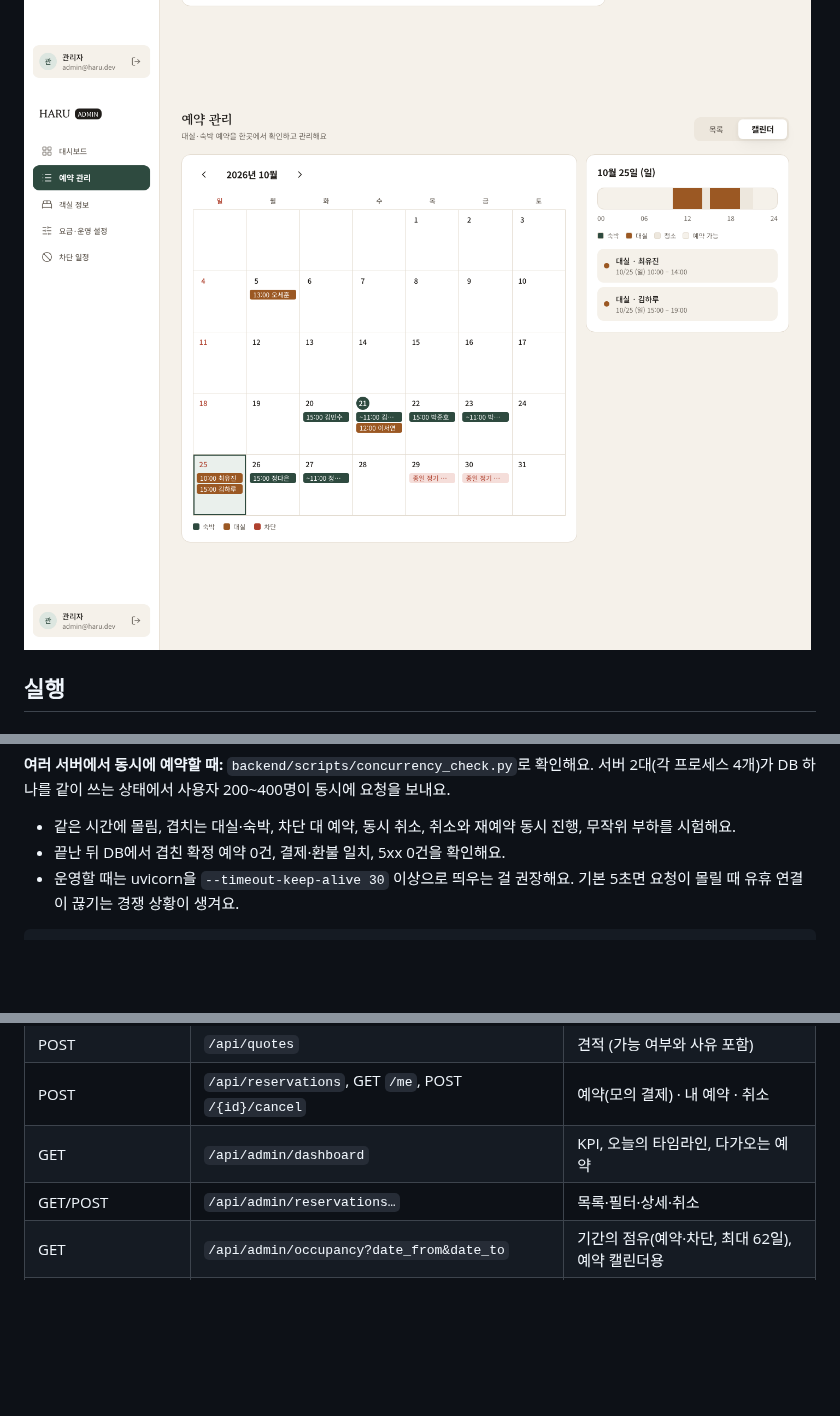
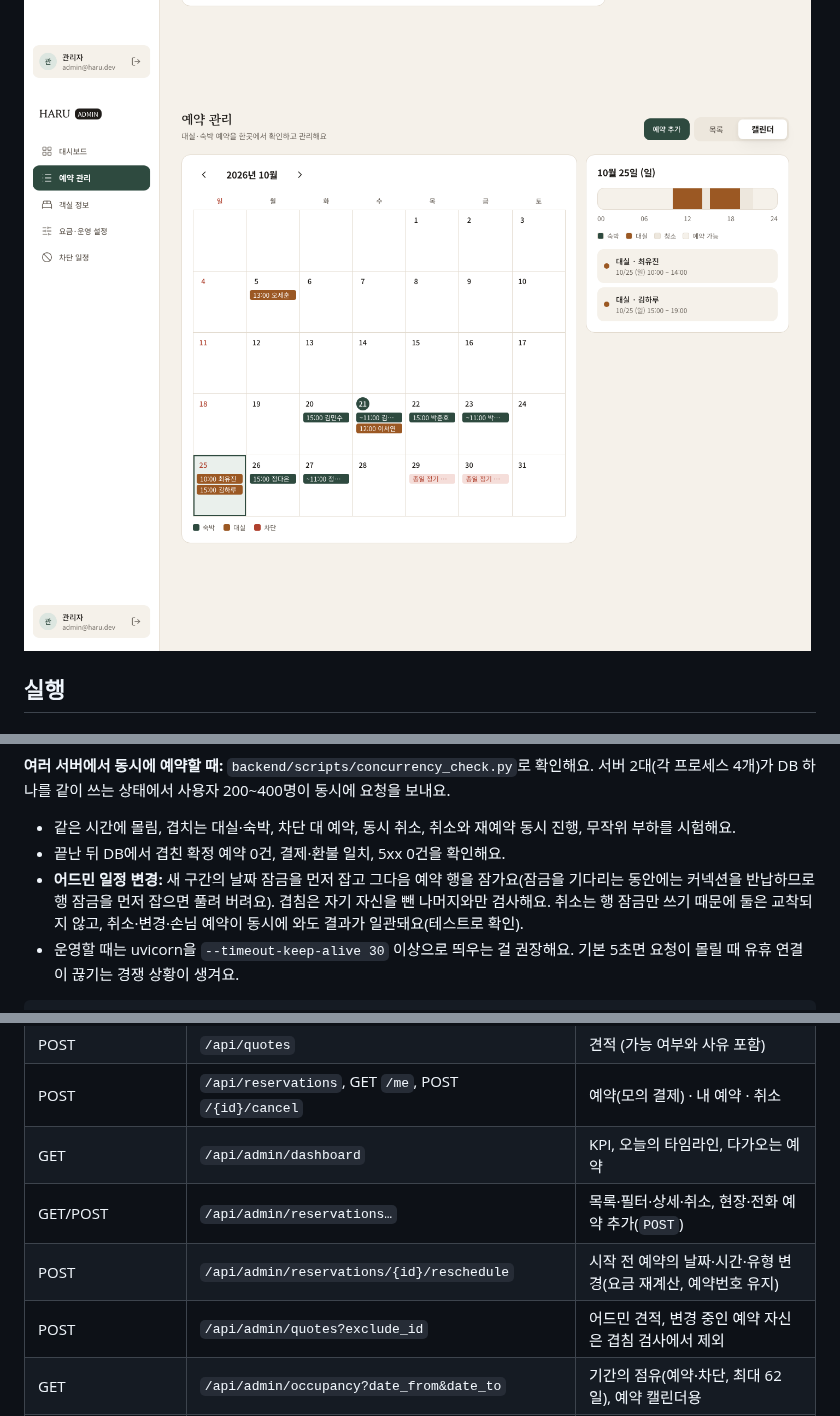
Before and after one commit to kisagge/hotel-reservation, a Markdown page: README.md, 3 parts joined by grey strips. Drawn GitHub-style; pictures changed too: docs/screenshots/admin-calendar.png; blank space fills up the shorter version.

````diff
--- a/README.md
+++ b/README.md
@@ -105,6 +105,7 @@ WHERE (status = 'CONFIRMED')
 **여러 서버에서 동시에 예약할 때:** `backend/scripts/concurrency_check.py`로 확인해요. 서버 2대(각 프로세스 4개)가 DB 하나를 같이 쓰는 상태에서 사용자 200~400명이 동시에 요청을 보내요.
 - 같은 시간에 몰림, 겹치는 대실·숙박, 차단 대 예약, 동시 취소, 취소와 재예약 동시 진행, 무작위 부하를 시험해요.
 - 끝난 뒤 DB에서 겹친 확정 예약 0건, 결제·환불 일치, 5xx 0건을 확인해요.
+- **어드민 일정 변경:** 새 구간의 날짜 잠금을 먼저 잡고 그다음 예약 행을 잠가요(잠금을 기다리는 동안에는 커넥션을 반납하므로 행 잠금을 먼저 잡으면 풀려 버려요). 겹침은 자기 자신을 뺀 나머지와만 검사해요. 취소는 행 잠금만 쓰기 때문에 둘은 교착되지 않고, 취소·변경·손님 예약이 동시에 와도 결과가 일관돼요(테스트로 확인).
 - 운영할 때는 uvicorn을 `--timeout-keep-alive 30` 이상으로 띄우는 걸 권장해요. 기본 5초면 요청이 몰릴 때 유휴 연결이 끊기는 경쟁 상황이 생겨요.
 
 ```bash
@@ -189,7 +190,9 @@ frontend/src/
 | POST | `/api/quotes` | 견적 (가능 여부와 사유 포함) |
 | POST | `/api/reservations`, GET `/me`, POST `/{id}/cancel` | 예약(모의 결제) · 내 예약 · 취소 |
 | GET | `/api/admin/dashboard` | KPI, 오늘의 타임라인, 다가오는 예약 |
-| GET/POST | `/api/admin/reservations…` | 목록·필터·상세·취소 |
+| GET/POST | `/api/admin/reservations…` | 목록·필터·상세·취소, 현장·전화 예약 추가(`POST`) |
+| POST | `/api/admin/reservations/{id}/reschedule` | 시작 전 예약의 날짜·시간·유형 변경(요금 재계산, 예약번호 유지) |
+| POST | `/api/admin/quotes?exclude_id` | 어드민 견적, 변경 중인 예약 자신은 겹침 검사에서 제외 |
 | GET | `/api/admin/occupancy?date_from&date_to` | 기간의 점유(예약·차단, 최대 62일), 예약 캘린더용 |
 | GET/PUT | `/api/admin/settings` | 요금, 운영 시간, 청소 시간, 취소 마감 |
 | GET/POST/DELETE | `/api/admin/blocks` | 차단 일정 |
````
Also changed, not shown: 17 other files.
